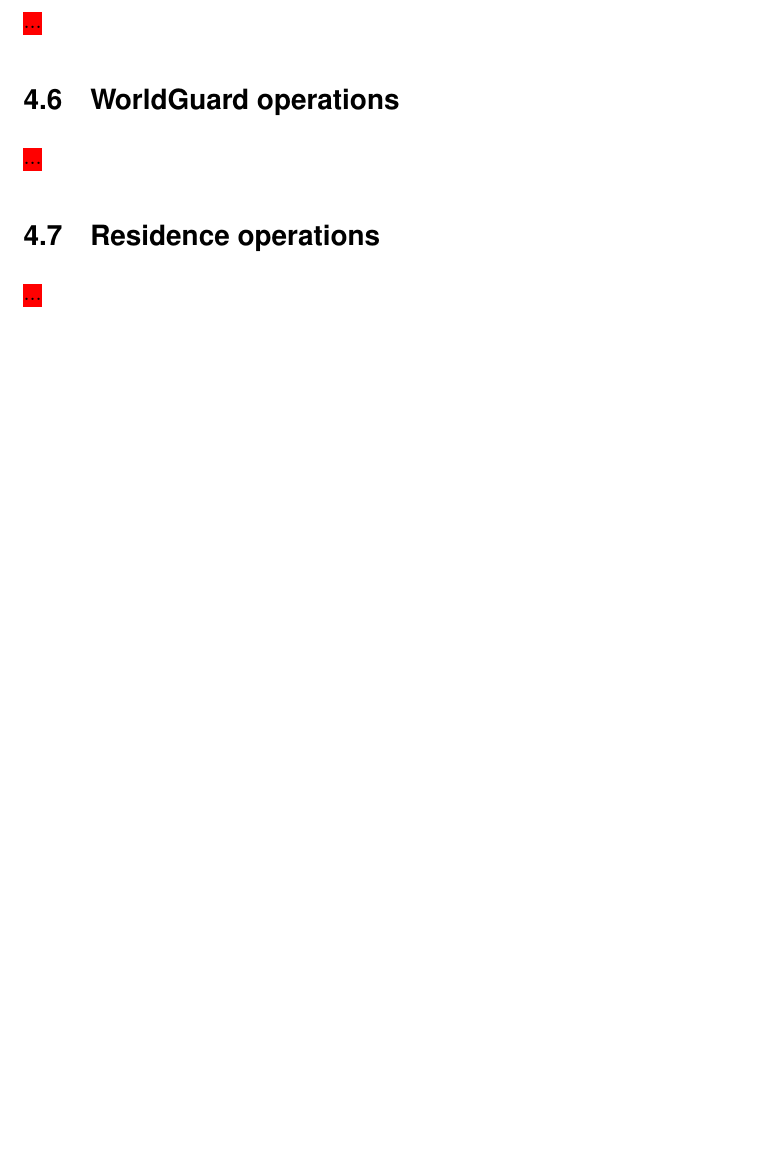
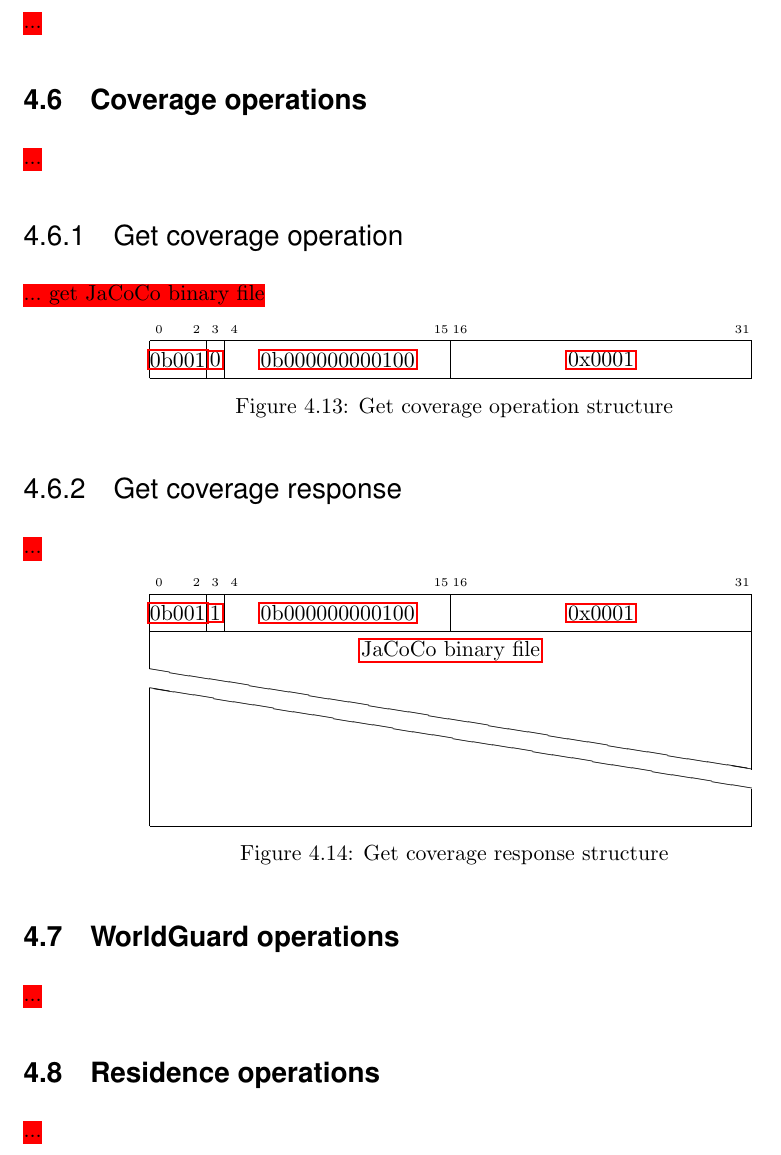
Before and after one commit to watch-wolf/WatchWolf, a LaTeX paper (Standard/Protocols.tex): part of page 33 of 101 before the commit and part of page 34 of 102 after it, cut so that both start at the same text, the shorter picture padded with empty space. Compiled offline with pdfLaTeX.

Commit message:
Feature: JaCoCo

```diff
--- a/Standard/Protocols.tex
+++ b/Standard/Protocols.tex
@@ -857,6 +858,36 @@
 \subsection{Performance operations} \label{g:performance}
 \myworries{...}
 
+\subsection{Coverage operations} \label{g:coverage}
+\myworries{...}
+
+\subsubsection{Get coverage operation}
+\myworries{... get JaCoCo binary file}
+
+\begin{figure}[H]
+	\centering
+	\begin{bytefield}{32}
+		\bitheader{0,2,3,4,15,16,31} \\
+		\bitbox{3}{\hyperref[s:dst]{0b001}} & \bitbox{1}{\hyperref[s:response]{0}} & \bitbox{12}{\hyperref[g:base]{0b000000000100}} & \bitbox{16}{\hyperref[s:server-operation]{0x0001}}
+	\end{bytefield}
+	\caption{Get coverage operation structure}
+\end{figure}
+
+\subsubsection{Get coverage response}
+\myworries{...}
+
+\begin{figure}[H]
+\centering
+\begin{bytefield}{32}
+	\bitheader{0,2,3,4,15,16,31} \\
+	\bitbox{3}{\hyperref[s:dst]{0b001}} & \bitbox{1}{\hyperref[s:response]{1}} & \bitbox{12}{\hyperref[g:base]{0b000000000100}} & \bitbox{16}{\hyperref[s:server-operation]{0x0001}} \\
+	\wordbox[lr]{1}{\hyperref[type:file]{JaCoCo binary file}} \\
+	\skippedwords \\
+	\wordbox[lrb]{1}{}
+\end{bytefield}
+\caption{Get coverage response structure}
+\end{figure}
+
 \subsection{WorldGuard operations} \label{g:worldguard}
 \myworries{...}
 
```
Also changed, not shown: Standard/Protocols.pdf, Standard/Protocols.tex (5 more changed lines), 1 other file.
